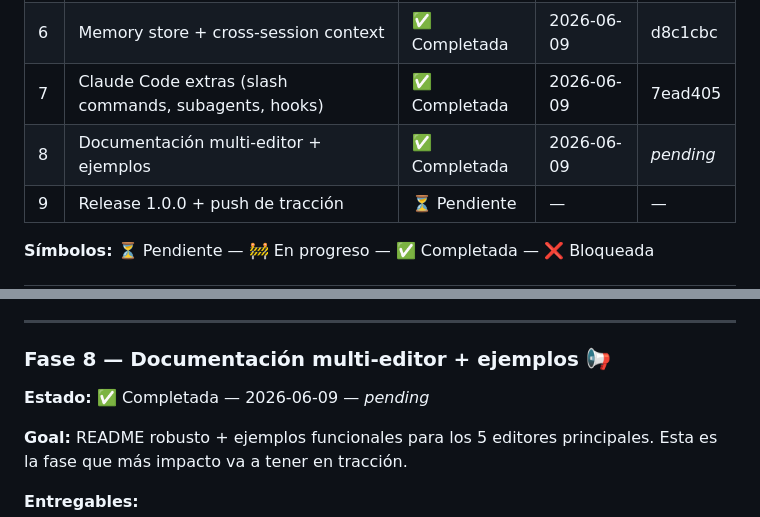
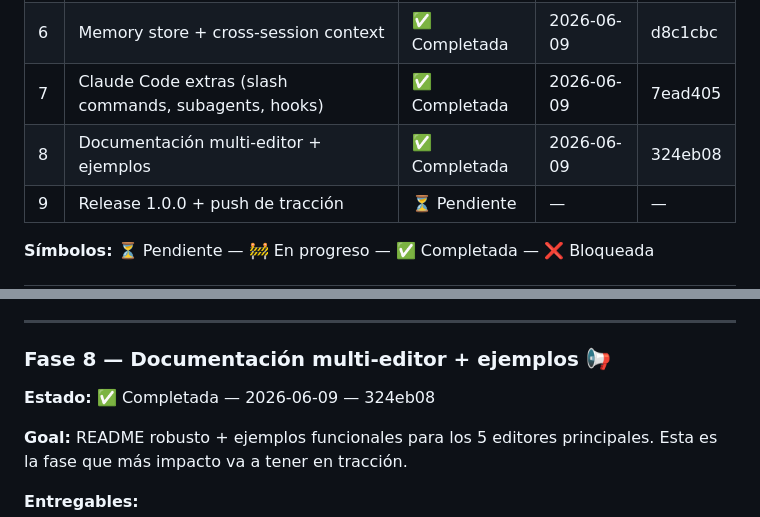
Before and after one commit to thelord07/chamba, a Markdown page: PLAN.md, 2 parts joined by grey strips. GitHub-like rendering.

Commit message:
docs(plan): mark Phase 8 (multi-editor docs) complete, record closing commit 324eb08

```diff
--- a/PLAN.md
+++ b/PLAN.md
@@ -26,7 +26,7 @@
 | 5 | Worktree manager | ✅ Completada | 2026-06-09 | 6c1012b |
 | 6 | Memory store + cross-session context | ✅ Completada | 2026-06-09 | d8c1cbc |
 | 7 | Claude Code extras (slash commands, subagents, hooks) | ✅ Completada | 2026-06-09 | 7ead405 |
-| 8 | Documentación multi-editor + ejemplos | ✅ Completada | 2026-06-09 | _pending_ |
+| 8 | Documentación multi-editor + ejemplos | ✅ Completada | 2026-06-09 | 324eb08 |
 | 9 | Release 1.0.0 + push de tracción | ⏳ Pendiente | — | — |
 
 **Símbolos:** ⏳ Pendiente — 🚧 En progreso — ✅ Completada — ❌ Bloqueada
@@ -622,7 +622,7 @@ cat ~/.claude.json | grep chamba  # debe estar el server registrado
 
 ### Fase 8 — Documentación multi-editor + ejemplos 📢
 
-**Estado:** ✅ Completada — 2026-06-09 — _pending_
+**Estado:** ✅ Completada — 2026-06-09 — 324eb08
 
 **Goal:** README robusto + ejemplos funcionales para los 5 editores principales. Esta es la fase que más impacto va a tener en tracción.
 
```
